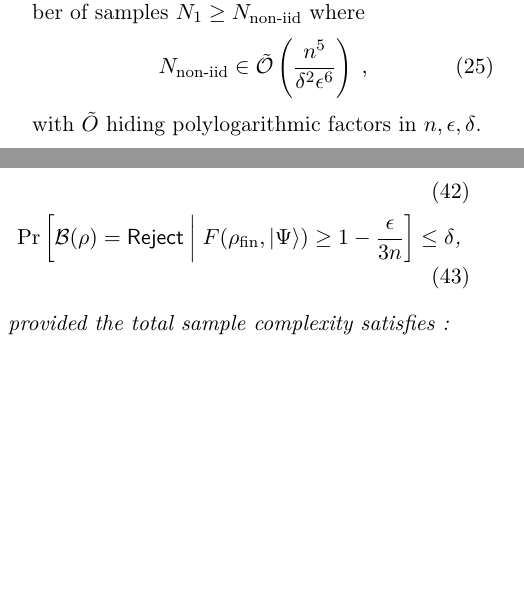
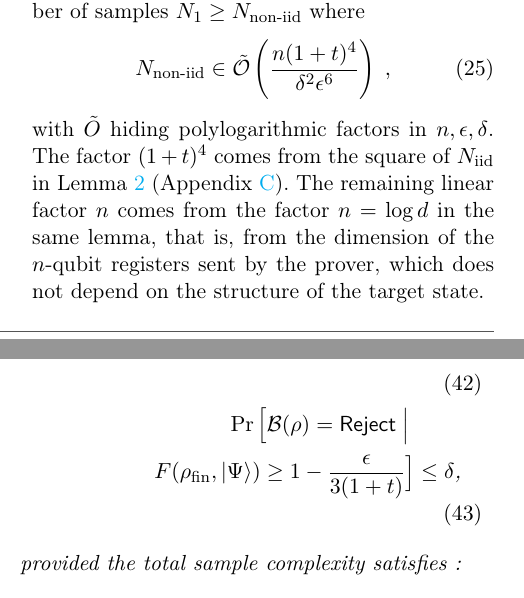
Before and after one commit to jemappellesami/DV-Verif, a LaTeX document (revision/main.tex): two parts of the columns of pages 9 and 16 of 18 before the commit and two parts of the columns of pages 9 and 16 of 19 after it, joined at a grey line, cut so that both start at the same text, the shorter picture padded with empty space. Compiled offline with pdfLaTeX.

Commit message:
R1.2: scaling with the number of magic inputs beyond i.i.d. (3.3, 4, App. C)
Acceptance threshold 1-eps/(3(1+t)) in Theorem 2, in the completeness
of the Section 4 theorem and in Lemma 2 (Appendix C);
N_non-iid in O~(n(1+t)^4/(delta^2 eps^6)) instead of O~(n^5/...), in
Eq. (verification:scaling) and in the introduction of Section 3, with a
sentence on why a linear factor n remains (n = log d in Lemma 2).
The two longer conditions of Lemma 2 may now break across lines.

Co-Authored-By: Claude Opus 5.5 <noreply@anthropic.com>

```diff
--- a/revision/main.tex
+++ b/revision/main.tex
@@ -516,9 +516,10 @@ size $N_{2}$ (\texttt{test}), $N_1-N_2-1$ (\texttt{discard}), and $1$ (\texttt{k
         As a corollary of the above, verifying an $n$-qubit state of the \CEPS~class with precision $\epsilon$ and failure probability at most $\delta$ requires a total number of samples $N_1\geq \Nnoniid$ where
         \begin{equation}
             \label{eq:verification:scaling}
-        \Nnoniid \in \tilde\O\left(\frac{n^5}{\delta^2\epsilon^6}\right)\;,
+        \Nnoniid \in \tilde\O\left(\frac{n(1+t)^4}{\delta^2\epsilon^6}\right)\;,
         \end{equation}
         with $\tilde O$ hiding polylogarithmic factors in $n,\epsilon, \delta$.
+        The factor $(1+t)^4$ comes from the square of $\Niid$ in Lemma~\ref{lemma:prelim:iid} (Appendix~\ref{section:verification}). The remaining linear factor $n$ comes from the factor $n=\log d$ in the same lemma, that is, from the dimension of the $n$-qubit registers sent by the prover, which does not depend on the structure of the target state.
 
 
 
@@ -806,7 +807,8 @@ Now consider a protocol $\mathcal{B}$ acting on an arbitrary (potentially entang
 Then, protocol $\mathcal{B}$ inherits the performance guarantees of $\mathcal{A}$ relative to the held-out state $\rho_{\mathrm{fin}}$ :
 \begin{align}
     \Pr\left[\mathcal{B}(\rho) = \Accept \; \middle|\;  F(\rho_{\mathrm{fin}}, \ket{\Psi}) < 1-\epsilon\right] &\leq \delta \text{,} \\
-    \Pr\left[\mathcal{B}(\rho) = \Reject \; \middle|\;  F(\rho_{\mathrm{fin}}, \ket{\Psi}) \geq 1-\frac{\epsilon}{3n}\right] &\leq \delta \text{,}
+    \Pr\Big[\mathcal{B}(\rho) = \Reject \;\Big|\; \nonumber \\
+    F(\rho_{\mathrm{fin}}, \ket{\Psi}) \geq 1-\frac{\epsilon}{3(1+t)}\Big] &\leq \delta \text{,}
 \end{align}
 provided the total sample complexity satisfies :
 \begin{equation}
```
Also changed, not shown: revision/main.tex (10 more changed lines).
